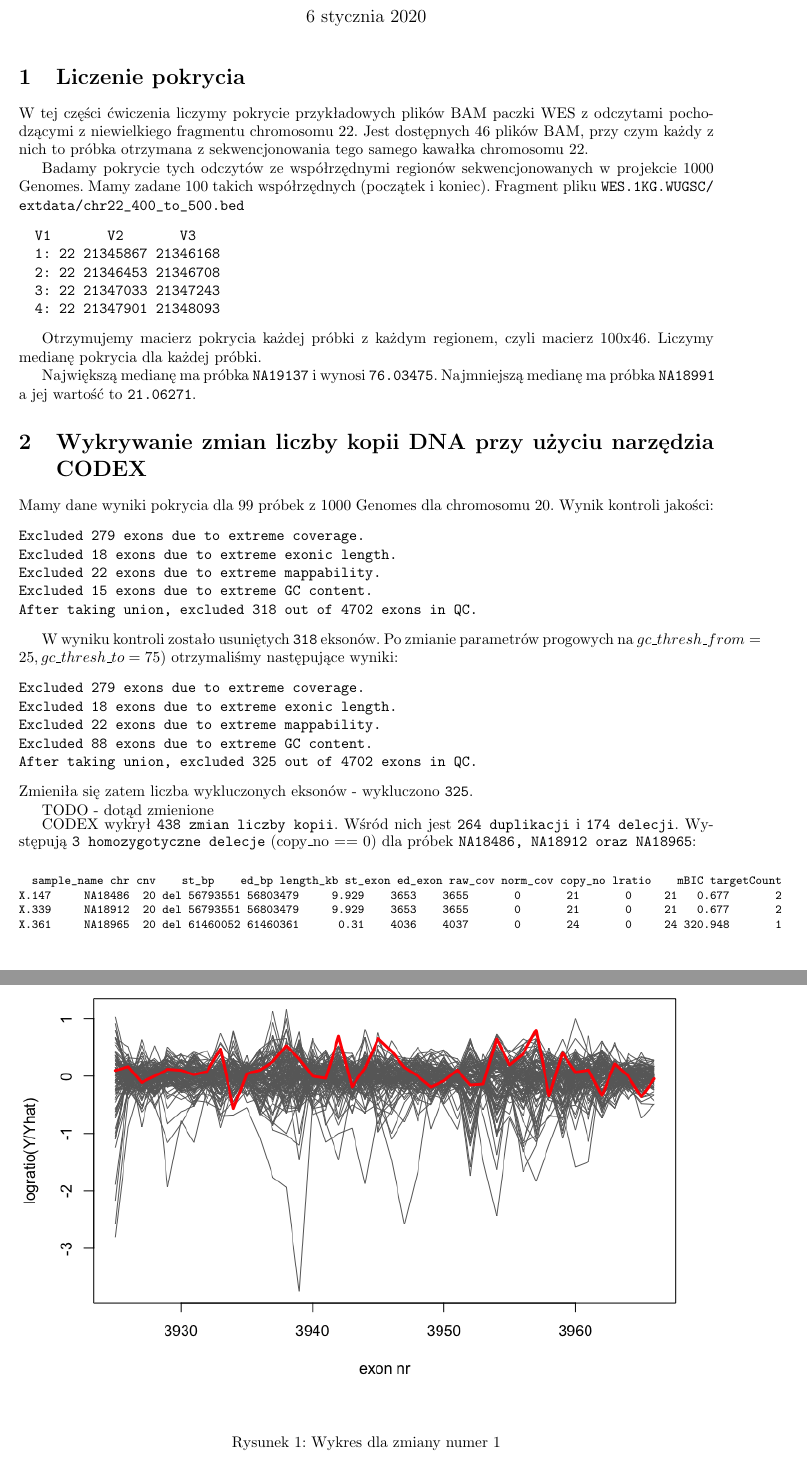
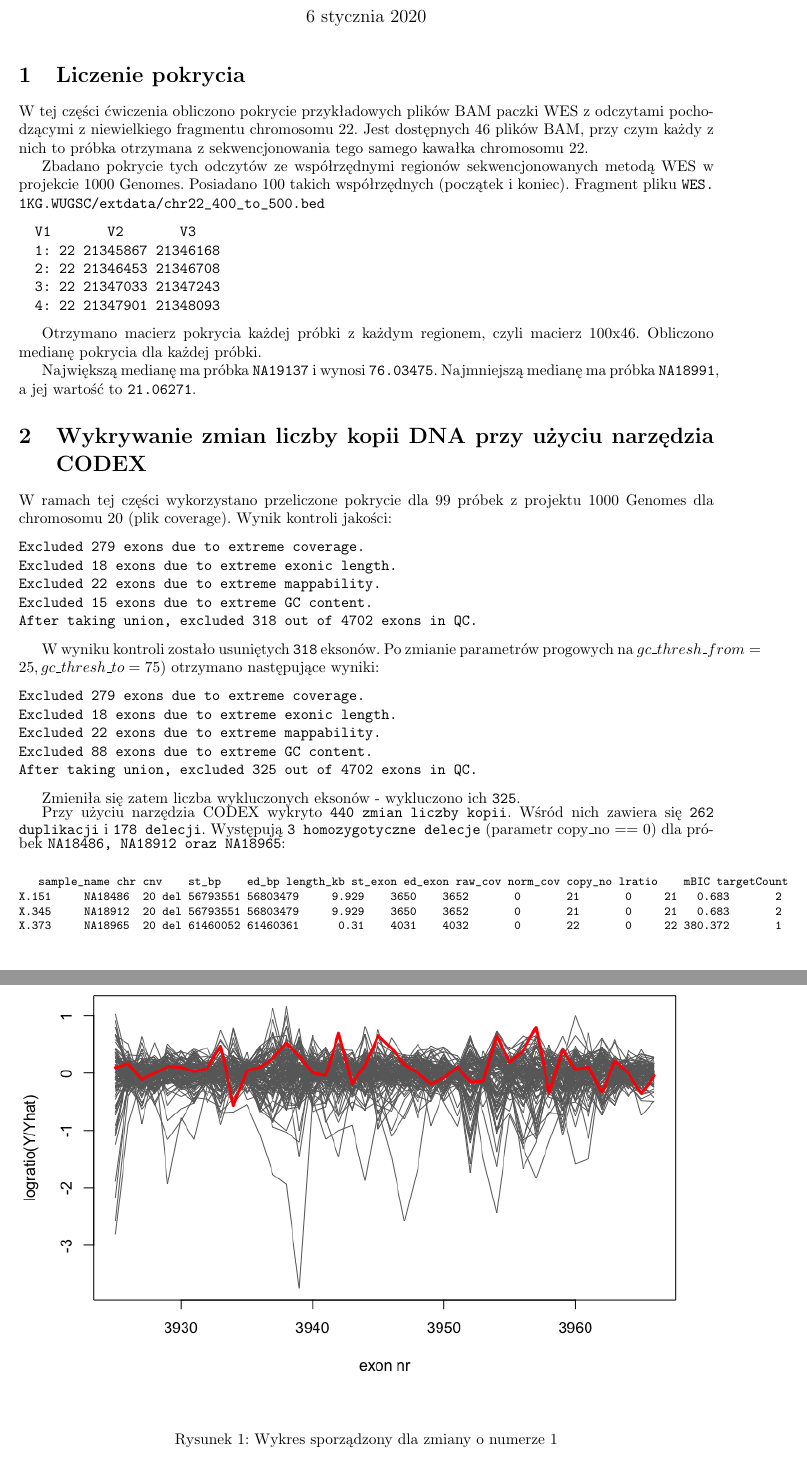
Before and after one commit to Valian/MBI-exercises, a LaTeX document (cw4/doc/main_nasze.tex): two parts of pages 1 and 2 of 2, joined at a grey line, cut so that both start at the same text. Compiled offline with pdfLaTeX.

Commit message:
Final version of doc

```diff
--- a/cw4/doc/main_nasze.tex
+++ b/cw4/doc/main_nasze.tex
@@ -22,9 +22,10 @@ breaklines=true
 
 \section{Liczenie pokrycia}
 
-W tej części ćwiczenia liczymy pokrycie przykładowych plików BAM paczki WES z odczytami pochodzącymi z niewielkiego fragmentu chromosomu 22. Jest dostępnych 46 plików BAM, przy czym każdy z nich to próbka otrzymana z sekwencjonowania tego samego kawałka chromosomu 22.
 
-Badamy pokrycie tych odczytów ze współrzędnymi regionów sekwencjonowanych w projekcie 1000 Genomes. Mamy zadane 100 takich współrzędnych (początek i koniec). Fragment pliku \path{WES.1KG.WUGSC/extdata/chr22_400_to_500.bed}
+W tej części ćwiczenia obliczono pokrycie przykładowych plików BAM paczki WES z odczytami pochodzącymi z niewielkiego fragmentu chromosomu 22. Jest dostępnych 46 plików BAM, przy czym każdy z nich to próbka otrzymana z sekwencjonowania tego samego kawałka chromosomu 22.
+
+Zbadano pokrycie tych odczytów ze współrzędnymi regionów sekwencjonowanych metodą WES w projekcie 1000 Genomes. Posiadano 100 takich współrzędnych (początek i koniec). Fragment pliku \path{WES.1KG.WUGSC/extdata/chr22_400_to_500.bed}
 
 \begin{verbatim}
   V1       V2       V3
@@ -34,15 +35,15 @@ Badamy pokrycie tych odczytów ze współrzędnymi regionów sekwencjonowanych w
   4: 22 21347901 21348093
 \end{verbatim}
 
-Otrzymujemy macierz pokrycia każdej próbki z każdym regionem, czyli macierz 100x46. Liczymy medianę pokrycia dla każdej próbki.
+Otrzymano macierz pokrycia każdej próbki z każdym regionem, czyli macierz 100x46. Obliczono medianę pokrycia dla każdej próbki.
 
 Największą medianę ma próbka \texttt{NA19137} i wynosi \texttt{76.03475}.
-Najmniejszą medianę ma próbka \texttt{NA18991} a jej wartość to \texttt{21.06271}.
+Najmniejszą medianę ma próbka \texttt{NA18991}, a jej wartość to \texttt{21.06271}.
 
 
 \section{Wykrywanie zmian liczby kopii DNA przy użyciu narzędzia CODEX}
 
-Mamy dane wyniki pokrycia dla 99 próbek z 1000 Genomes dla chromosomu 20. Wynik kontroli jakości:
+W ramach tej części wykorzystano przeliczone pokrycie dla 99 próbek z projektu 1000 Genomes dla chromosomu 20 (plik coverage). Wynik kontroli jakości:
 
 \begin{verbatim}
 Excluded 279 exons due to extreme coverage.
@@ -53,7 +54,7 @@ After taking union, excluded 318 out of 4702 exons in QC.
 \end{verbatim}
 
 W wyniku kontroli zostało usuniętych \texttt{318} eksonów.
-Po zmianie parametrów progowych na $gc\_thresh\_from=25, gc\_thresh\_to=75)$ otrzymaliśmy następujące wyniki:
+Po zmianie parametrów progowych na $gc\_thresh\_from=25, gc\_thresh\_to=75)$ otrzymano następujące wyniki:
 
 \begin{verbatim}
 Excluded 279 exons due to extreme coverage.
@@ -62,17 +63,16 @@ Excluded 22 exons due to extreme mappability.
 Excluded 88 exons due to extreme GC content.
 After taking union, excluded 325 out of 4702 exons in QC.
 \end{verbatim}
-Zmieniła się zatem liczba wykluczonych eksonów - wykluczono \texttt{325}.
 
-\\ TODO - dotąd zmienione
+Zmieniła się zatem liczba wykluczonych eksonów - wykluczono ich \texttt{325}.
 
-CODEX wykrył \texttt{438 zmian liczby kopii}. Wśród nich jest \texttt{264 duplikacji} i \texttt{174 delecji}.
-Występują \texttt{3 homozygotyczne delecje} (copy\_no == 0) dla próbek \texttt{NA18486, NA18912 oraz NA18965}:
+Przy użyciu narzędzia CODEX wykryto \texttt{440 zmian liczby kopii}. Wśród nich zawiera się \texttt{262 duplikacji} i \texttt{178 delecji}.
+Występują \texttt{3 homozygotyczne delecje} (parametr copy\_no == 0) dla próbek \texttt{NA18486, NA18912 oraz NA18965}:
 \footnotesize
 \begin{verbatim}
 
-  sample_name chr cnv    st_bp    ed_bp length_kb st_exon ed_exon raw_cov norm_cov copy_no lratio    mBIC targetCount
-X.147     NA18486  20 del 56793551 56803479     9.929    3653    3655       0       21       0     21   0.677       2
-X.339     NA18912  20 del 56793551 56803479     9.929    3653    3655       0       21       0     21   0.677       2
-X.361     NA18965  20 del 61460052 61460361      0.31    4036    4037       0       24       0     24 320.948       1
+   sample_name chr cnv    st_bp    ed_bp length_kb st_exon ed_exon raw_cov norm_cov copy_no lratio    mBIC targetCount
+X.151     NA18486  20 del 56793551 56803479     9.929    3650    3652       0       21       0     21   0.683       2
+X.345     NA18912  20 del 56793551 56803479     9.929    3650    3652       0       21       0     21   0.683       2
+X.373     NA18965  20 del 61460052 61460361      0.31    4031    4032       0       22       0     22 380.372       1
 \end{verbatim}
@@ -81,7 +81,7 @@ X.361     NA18965  20 del 61460052 61460361      0.31    4036    4037       0
     \centering
     \includegraphics[width=1.0\textwidth]{plot_change_no_1.png}
     \label{fig:igv}
-    \caption[]{Wykres dla zmiany numer 1}
+    \caption[]{Wykres sporządzony dla zmiany o numerze 1}
 \end{figure}
 
 
```
Also changed, not shown: cw4/doc/lab4.pdf (added), cw4/doc/main_nasze.tex (2 more changed lines).
